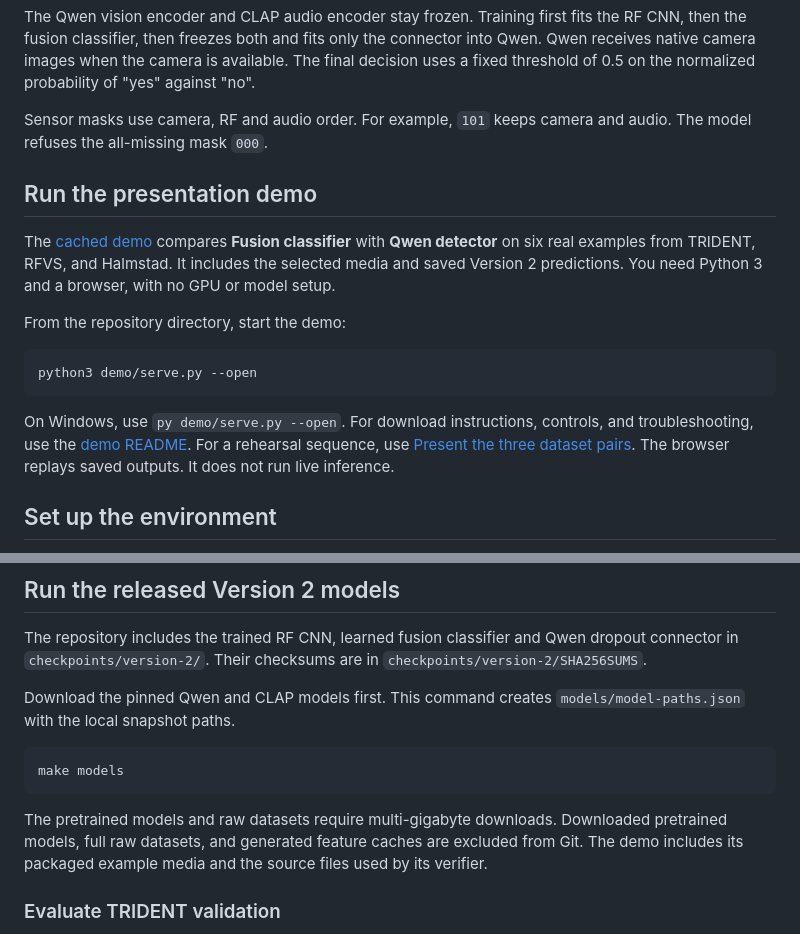
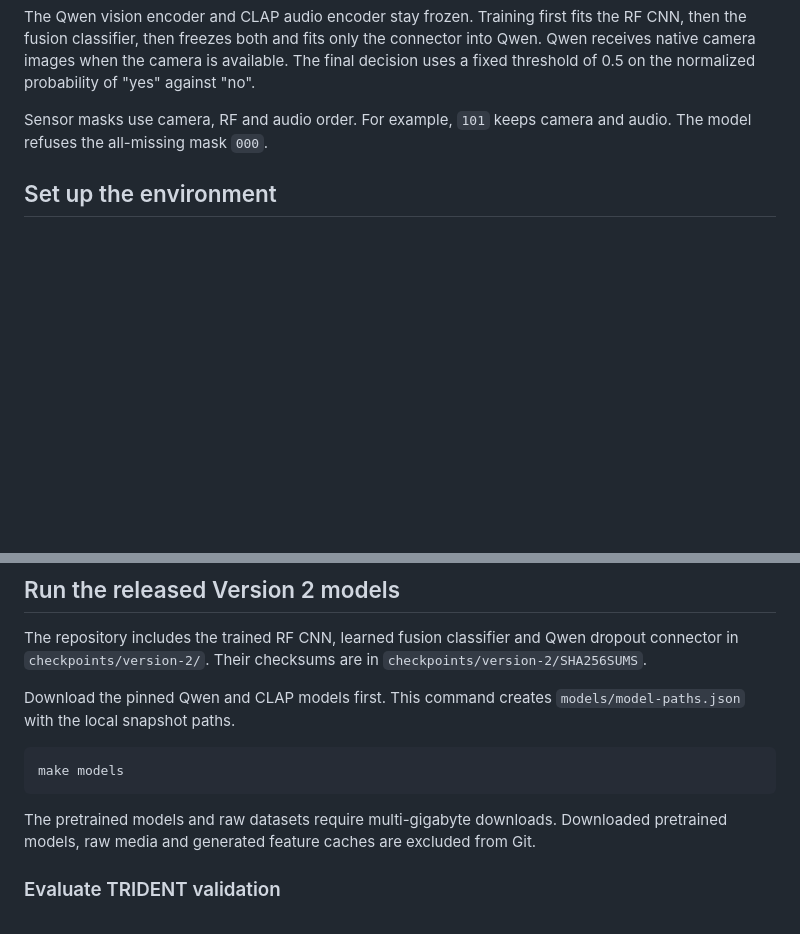
Before and after one commit to xena1t/SENTINEL, a Markdown page: README.md, 2 parts joined by grey strips. Rendered like a GitHub page; blank space fills up the shorter version.

Commit message:
Keep demo documentation inside demo folder

````diff
--- a/README.md
+++ b/README.md
@@ -11,22 +11,6 @@ The diagram shows the 10-second configuration with 40 RF tokens and two audio to
 The Qwen vision encoder and CLAP audio encoder stay frozen. Training first fits the RF CNN, then the fusion classifier, then freezes both and fits only the connector into Qwen. Qwen receives native camera images when the camera is available. The final decision uses a fixed threshold of 0.5 on the normalized probability of "yes" against "no".
 
 Sensor masks use camera, RF and audio order. For example, `101` keeps camera and audio. The model refuses the all-missing mask `000`.
-
-## Run the presentation demo
-
-The [cached demo](demo/README.md) compares **Fusion classifier** with **Qwen detector** on six real examples from TRIDENT, RFVS, and Halmstad.
-It includes the selected media and saved Version 2 predictions. You need Python 3 and a browser, with no GPU or model setup.
-
-From the repository directory, start the demo:
-
-```sh
-python3 demo/serve.py --open
-```
-
-On Windows, use `py demo/serve.py --open`.
-For download instructions, controls, and troubleshooting, use the [demo README](demo/README.md).
-For a rehearsal sequence, use [Present the three dataset pairs](demo/docs/present.md).
-The browser replays saved outputs. It does not run live inference.
 
 ## Set up the environment
 
@@ -55,7 +39,7 @@ Download the pinned Qwen and CLAP models first. This command creates `models/mod
 make models
 ```
 
-The pretrained models and raw datasets require multi-gigabyte downloads. Downloaded pretrained models, full raw datasets, and generated feature caches are excluded from Git. The demo includes its packaged example media and the source files used by its verifier.
+The pretrained models and raw datasets require multi-gigabyte downloads. Downloaded pretrained models, raw media and generated feature caches are excluded from Git.
 
 ### Evaluate TRIDENT validation
 
````
